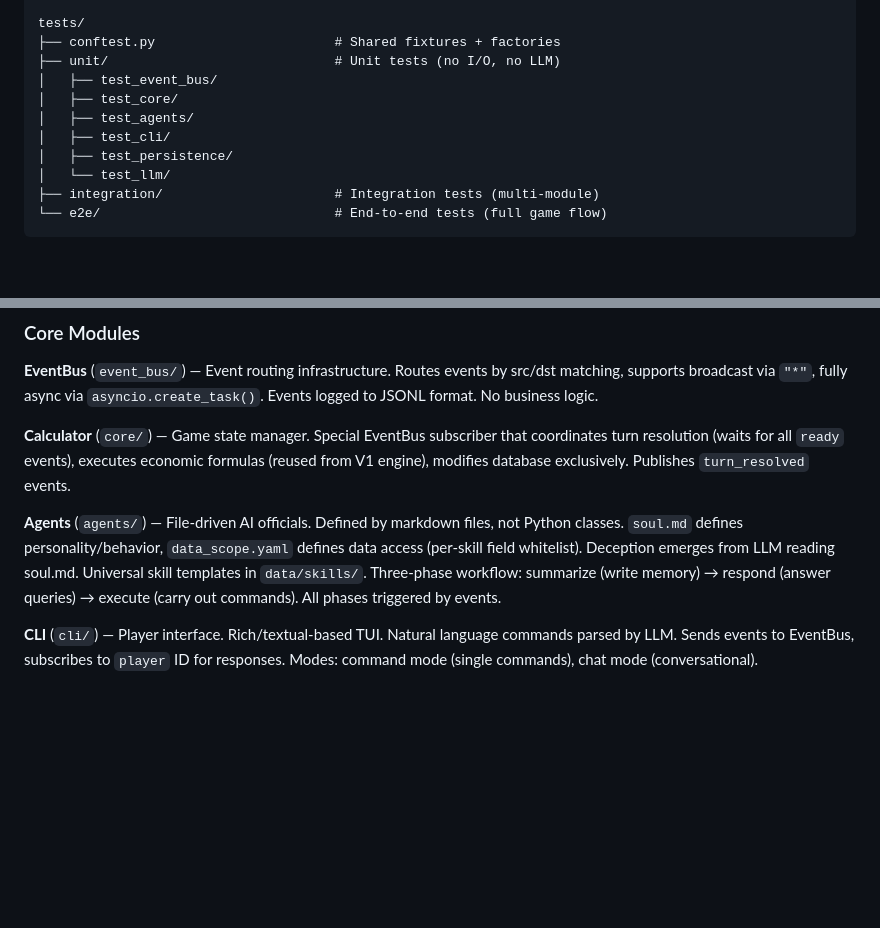
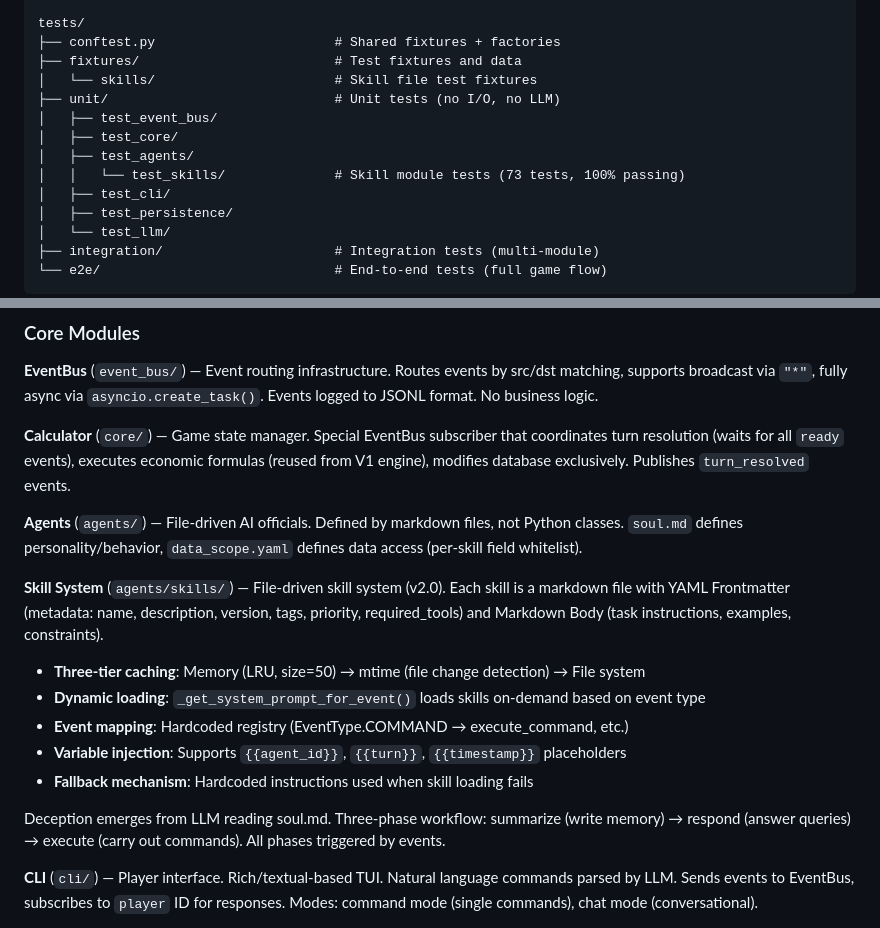
Before and after one commit to ykfnxx/simu-emperor, a Markdown page: CLAUDE.md, 2 parts joined by grey strips. GitHub-like rendering; blank space fills up the shorter version.

```diff
--- a/CLAUDE.md
+++ b/CLAUDE.md
@@ -137,10 +150,13 @@ data/
 
 tests/
 ├── conftest.py                       # Shared fixtures + factories
+├── fixtures/                         # Test fixtures and data
+│   └── skills/                       # Skill file test fixtures
 ├── unit/                             # Unit tests (no I/O, no LLM)
 │   ├── test_event_bus/
 │   ├── test_core/
 │   ├── test_agents/
+│   │   └── test_skills/              # Skill module tests (73 tests, 100% passing)
 │   ├── test_cli/
 │   ├── test_persistence/
 │   └── test_llm/
@@ -172,7 +188,17 @@ LLM                   SQLite + filesystem
 
 **Calculator** (`core/`) — Game state manager. Special EventBus subscriber that coordinates turn resolution (waits for all `ready` events), executes economic formulas (reused from V1 engine), modifies database exclusively. Publishes `turn_resolved` events.
 
-**Agents** (`agents/`) — File-driven AI officials. Defined by markdown files, not Python classes. `soul.md` defines personality/behavior, `data_scope.yaml` defines data access (per-skill field whitelist). Deception emerges from LLM reading soul.md. Universal skill templates in `data/skills/`. Three-phase workflow: summarize (write memory) → respond (answer queries) → execute (carry out commands). All phases triggered by events.
+**Agents** (`agents/`) — File-driven AI officials. Defined by markdown files, not Python classes. `soul.md` defines personality/behavior, `data_scope.yaml` defines data access (per-skill field whitelist).
+
+**Skill System** (`agents/skills/`) — File-driven skill system (v2.0). Each skill is a markdown file with YAML Frontmatter (metadata: name, description, version, tags, priority, required_tools) and Markdown Body (task instructions, examples, constraints).
+
+- **Three-tier caching**: Memory (LRU, size=50) → mtime (file change detection) → File system
+- **Dynamic loading**: `_get_system_prompt_for_event()` loads skills on-demand based on event type
+- **Event mapping**: Hardcoded registry (EventType.COMMAND → execute_command, etc.)
+- **Variable injection**: Supports `{{agent_id}}`, `{{turn}}`, `{{timestamp}}` placeholders
+- **Fallback mechanism**: Hardcoded instructions used when skill loading fails
+
+Deception emerges from LLM reading soul.md. Three-phase workflow: summarize (write memory) → respond (answer queries) → execute (carry out commands). All phases triggered by events.
 
 **CLI** (`cli/`) — Player interface. Rich/textual-based TUI. Natural language commands parsed by LLM. Sends events to EventBus, subscribes to `player` ID for responses. Modes: command mode (single commands), chat mode (conversational).
 
```
Also changed, not shown: other parts of CLAUDE.md (+33 -11 lines).
